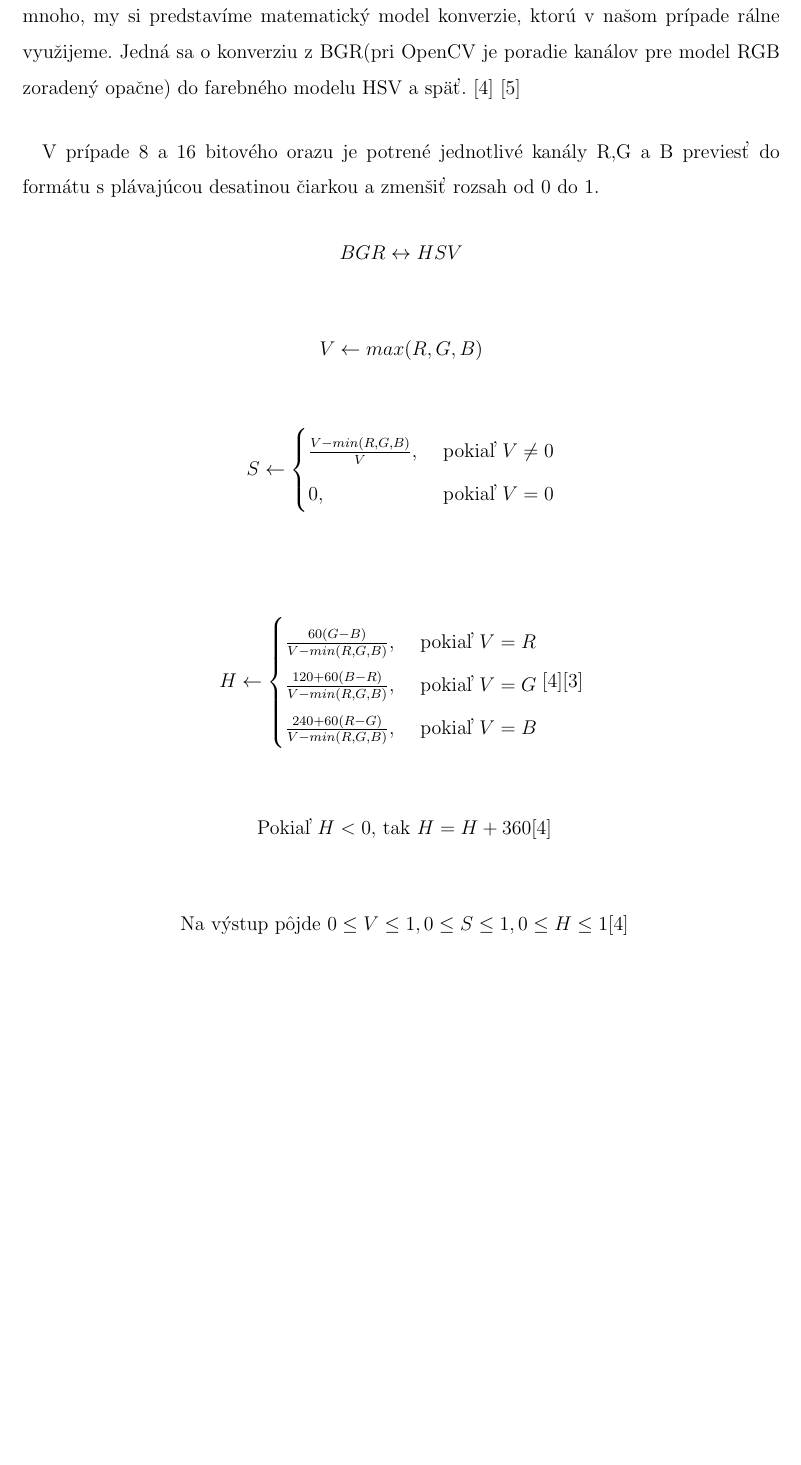
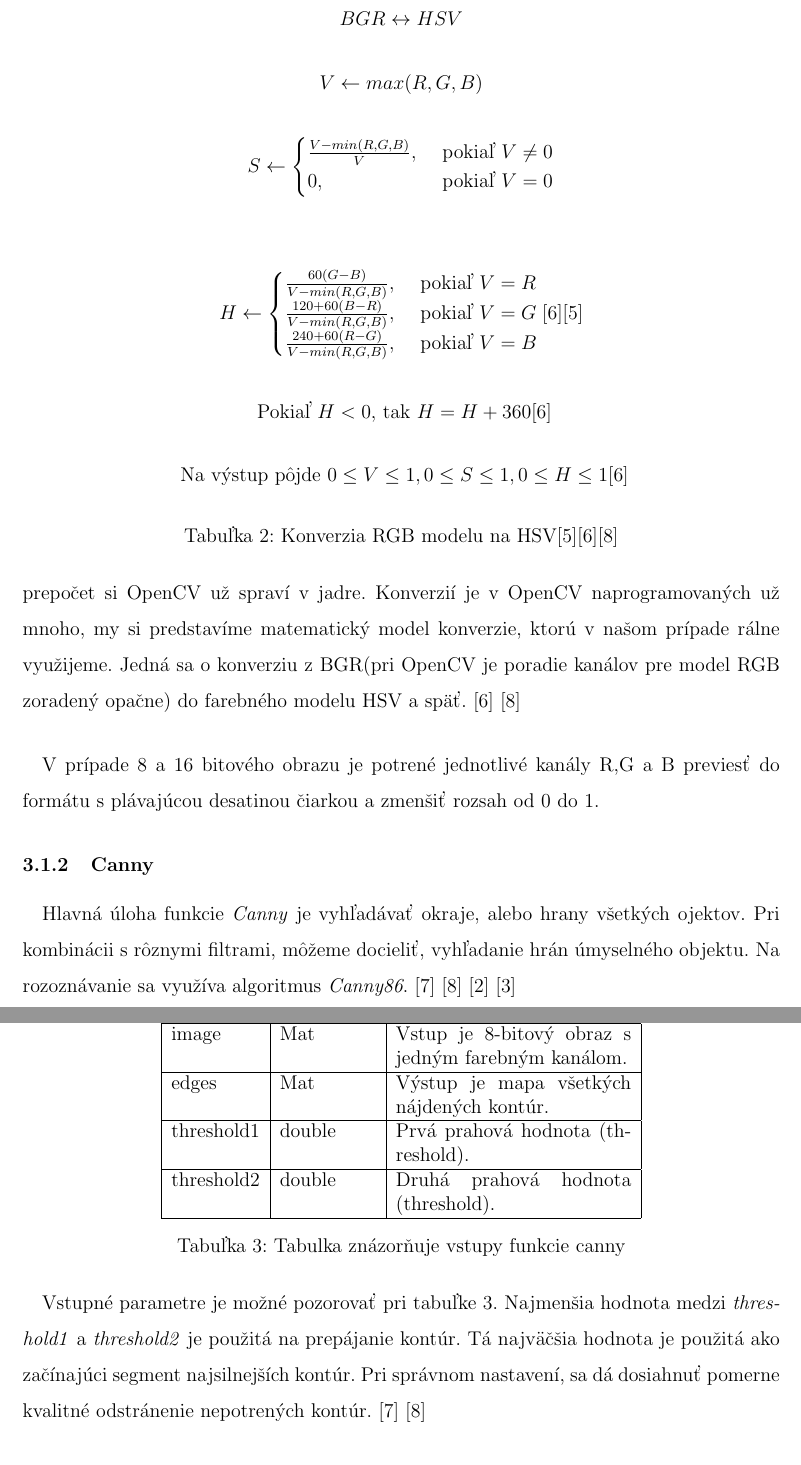
Before and after one commit to majusko/object-recognition, a LaTeX paper (bach.tex): part of page 10 of 18 before the commit and two parts of pages 10 and 11 of 19 after it, the two joined at a grey line, cut so that both start at the same text, the shorter picture padded with empty space. Compiled offline with pdfLaTeX.

Commit message:
canny, new bib, some repairs

```diff
--- a/bach.tex
+++ b/bach.tex
@@ -124,7 +124,8 @@ ktorú v našom prípade rálne využijeme. Jedná sa o konverziu z BGR(pri Open
 \cite{cvtColor}
 \cite{OpenCVDoc}
 \paragraph{}
-V prípade 8 a 16 bitového orazu je potrené jednotlivé kanály R,G a B previesť do formátu s plávajúcou desatinou čiarkou a zmenšiť rozsah od 0 do 1.
+V prípade 8 a 16 bitového obrazu je potrené jednotlivé kanály R,G a B previesť do formátu s plávajúcou desatinou čiarkou a zmenšiť rozsah od 0 do 1.
+\begin{table}
 \begin{align*}
 BGR \leftrightarrow HSV
 \end{align*}
@@ -147,7 +148,37 @@ H \leftarrow \begin{cases} \frac{60(G - B)}{V - min(R,G,B)}, & \text{ pokiaľ }
 \text{ Na výstup pôjde } 0 \le V \le 1, 0 \le S \le 1, 0 \le H \le 1
 \cite{cvtColor}
 \end{align*}
+\caption{Konverzia RGB modelu na HSV\cite{hsv_wiki_cz}\cite{cvtColor}\cite{OpenCVDoc}}
+\label{cvtColorEquals}
+\end{table}
 \subsubsection{Canny}
+\paragraph{}
+Hlavná úloha funkcie \emph{Canny} je vyhľadávať okraje, alebo hrany všetkých ojektov. Pri kombinácii s rôznymi filtrami, môžeme docieliť, vyhľadanie hrán úmyselného objektu.
+Na rozoznávanie sa využíva algoritmus \emph{Canny86}.
+\cite{canny}
+\cite{OpenCVDoc}
+\cite{JCanny}
+\cite{canny_wiki_en}
+\paragraph{}
+Vstupné parametre je možné pozorovať pri tabuľke \ref{cannyPar}.
+Najmenšia hodnota medzi \emph{threshold1} a \emph{threshold2} je použitá na prepájanie kontúr. Tá najväčšia hodnota je použitá ako začínajúci segment najsilnejších kontúr.
+Pri správnom nastavení, sa dá dosiahnuť pomerne kvalitné odstránenie nepotrených kontúr.
+\cite{canny}
+\cite{OpenCVDoc}
+\begin{table}
+	\centering
+    \begin{tabular}{ | l | l | p{5cm} |}
+    \hline
+    Premenná & Dátový typ & Popis \\ \hline
+    image & Mat & Vstup je 8-bitový obraz s jedným farebným kanálom. \\ \hline
+    edges & Mat & Výstup je mapa všetkých nájdených kontúr. \\ \hline
+    threshold1 & double & Prvá prahová hodnota (threshold). \\ \hline
+    threshold2 & double & Druhá prahová hodnota (threshold). \\
+    \hline
+    \end{tabular}
+  	\caption{Tabulka znázorňuje vstupy funkcie canny}
+  	\label{cannyPar}
+\end{table}
 \subsubsection{HoughLinesP}
 opisat nieco o houghovej transformacii
 \subsubsection{GaussianBlur}
```
Also changed, not shown: bach.bib (+18 -4 lines), bach.bbl, bach.tex (4 more changed lines), 7 other files.
